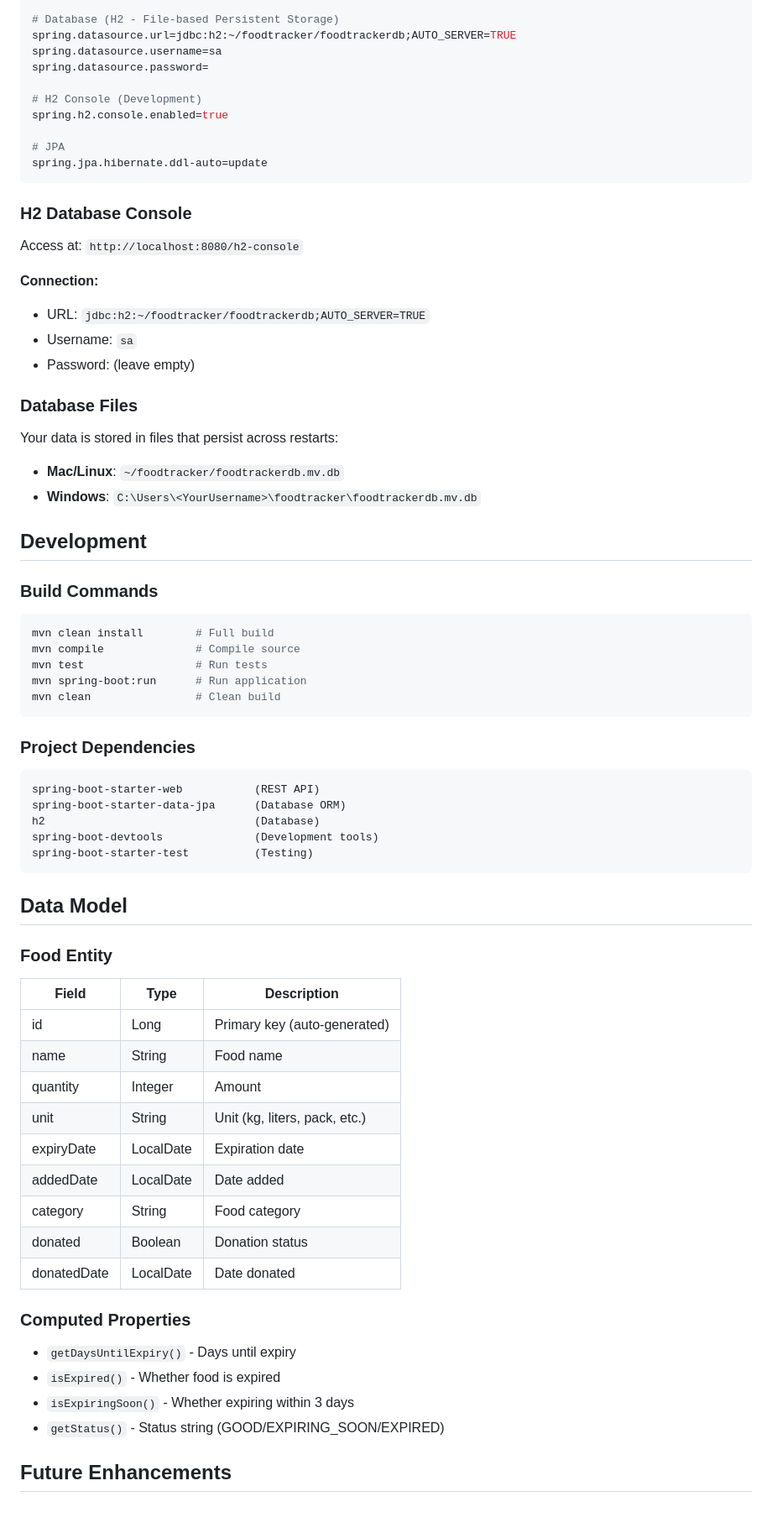
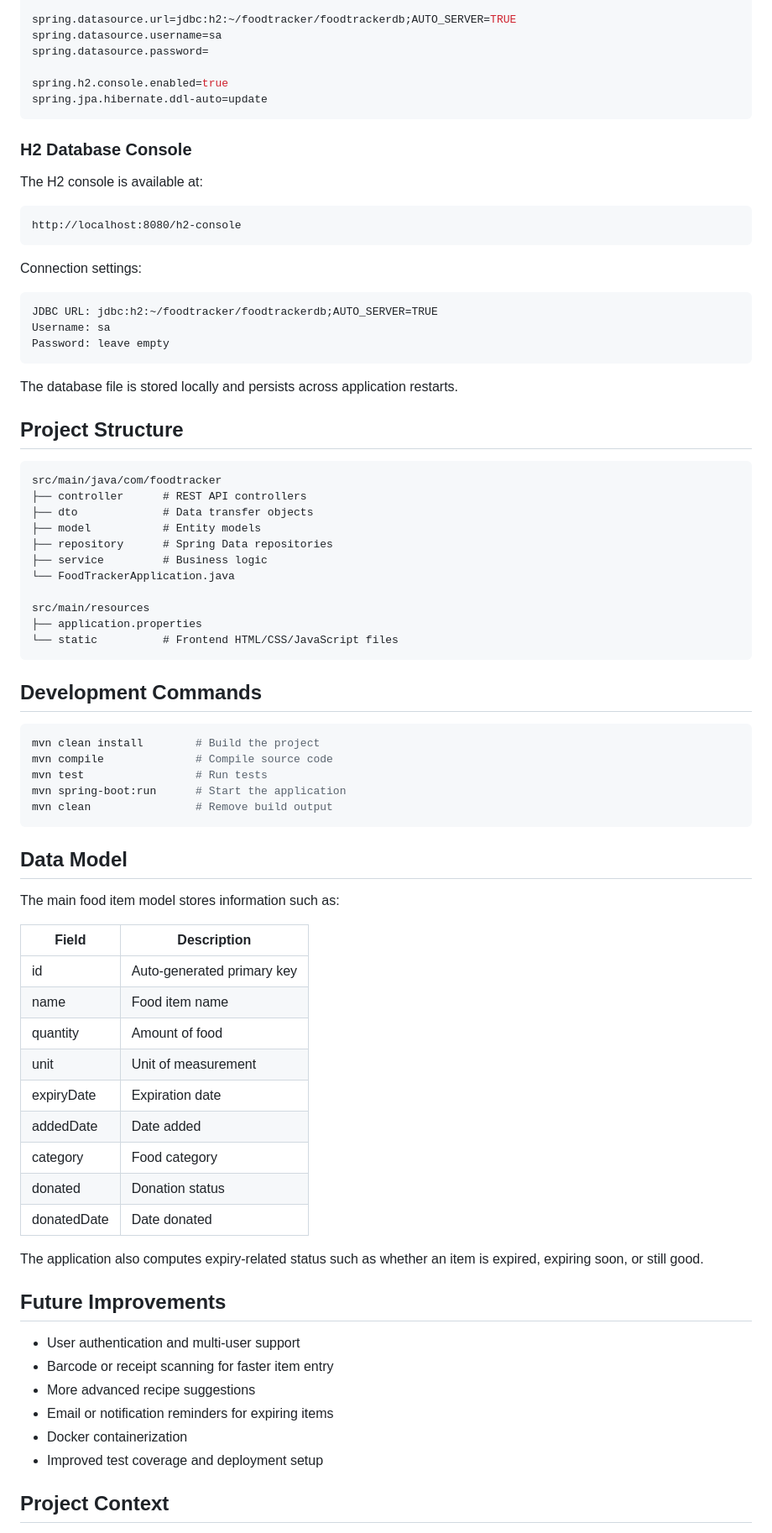
Before and after one commit to AlexJiang36/foodTracker, a Markdown page: README.md, the part around one of its changes. Shown at 84% size. Rendered like a GitHub page; blank space fills up the shorter version.

Commit message:
Update README documentation

````diff
--- a/README.md
+++ b/README.md
@@ -72,77 +82,83 @@ Located in `src/main/resources/application.properties`:
 server.port=8080
 
-# Database (H2 - File-based Persistent Storage)
 spring.datasource.url=jdbc:h2:~/foodtracker/foodtrackerdb;AUTO_SERVER=TRUE
 spring.datasource.username=sa
 spring.datasource.password=
 
-# H2 Console (Development)
 spring.h2.console.enabled=true
-
-# JPA
 spring.jpa.hibernate.ddl-auto=update
 ```
 
 ### H2 Database Console
 
-Access at: `http://localhost:8080/h2-console`
+The H2 console is available at:
 
-**Connection:**
-- URL: `jdbc:h2:~/foodtracker/foodtrackerdb;AUTO_SERVER=TRUE`
-- Username: `sa`
-- Password: (leave empty)
+```text
+http://localhost:8080/h2-console
+```
 
-### Database Files
+Connection settings:
 
-Your data is stored in files that persist across restarts:
-- **Mac/Linux**: `~/foodtracker/foodtrackerdb.mv.db`
-- **Windows**: `C:\Users\<YourUsername>\foodtracker\foodtrackerdb.mv.db`
+```text
+JDBC URL: jdbc:h2:~/foodtracker/foodtrackerdb;AUTO_SERVER=TRUE
+Username: sa
+Password: leave empty
+```
 
-## Development
+The database file is stored locally and persists across application restarts.
 
-### Build Commands
+## Project Structure
+
+```text
+src/main/java/com/foodtracker
+├── controller      # REST API controllers
+├── dto             # Data transfer objects
+├── model           # Entity models
+├── repository      # Spring Data repositories
+├── service         # Business logic
+└── FoodTrackerApplication.java
+
+src/main/resources
+├── application.properties
+└── static          # Frontend HTML/CSS/JavaScript files
+```
+
+## Development Commands
 
 ```bash
-mvn clean install        # Full build
-mvn compile              # Compile source
+mvn clean install        # Build the project
+mvn compile              # Compile source code
 mvn test                 # Run tests
-mvn spring-boot:run      # Run application
-mvn clean                # Clean build
-```
-
-### Project Dependencies
-
-```xml
-spring-boot-starter-web           (REST API)
-spring-boot-starter-data-jpa      (Database ORM)
-h2                                (Database)
-spring-boot-devtools              (Development tools)
-spring-boot-starter-test          (Testing)
+mvn spring-boot:run      # Start the application
+mvn clean                # Remove build output
 ```
 
 ## Data Model
 
-### Food Entity
+The main food item model stores information such as:
 
-| Field | Type | Description |
-|-------|------|-------------|
-| id | Long | Primary key (auto-generated) |
-| name | String | Food name |
-| quantity | Integer | Amount |
-| unit | String | Unit (kg, liters, pack, etc.) |
-| expiryDate | LocalDate | Expiration date |
-| addedDate | LocalDate | Date added |
-| category | String | Food category |
-| donated | Boolean | Donation status |
-| donatedDate | LocalDate | Date donated |
+| Field       | Description                |
+| ----------- | -------------------------- |
+| id          | Auto-generated primary key |
+| name        | Food item name             |
+| quantity    | Amount of food             |
+| unit        | Unit of measurement        |
+| expiryDate  | Expiration date            |
+| addedDate   | Date added                 |
+| category    | Food category              |
+| donated     | Donation status            |
+| donatedDate | Date donated               |
 
-### Computed Properties
+The application also computes expiry-related status such as whether an item is expired, expiring soon, or still good.
 
-- `getDaysUntilExpiry()` - Days until expiry
-- `isExpired()` - Whether food is expired
-- `isExpiringSoon()` - Whether expiring within 3 days
-- `getStatus()` - Status string (GOOD/EXPIRING_SOON/EXPIRED)
+## Future Improvements
 
+* User authentication and multi-user support
+* Barcode or receipt scanning for faster item entry
+* More advanced recipe suggestions
+* Email or notification reminders for expiring items
+* Docker containerization
+* Improved test coverage and deployment setup
 
-## Future Enhancements
+## Project Context
 
````
Also changed, not shown: other parts of README.md (+47 -63 lines).
